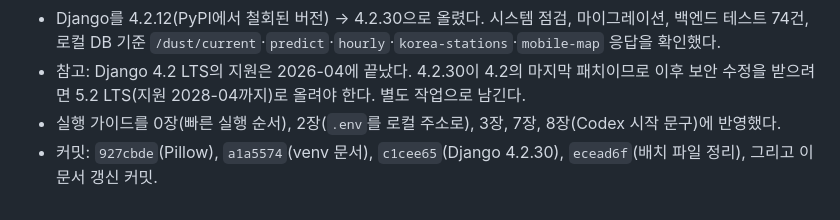
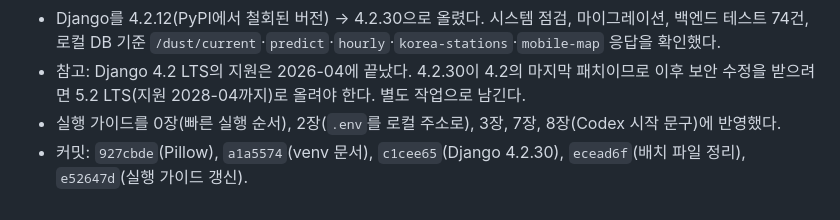
Before and after one commit to vmvvmvvmv/WTD, a Markdown page: WEATHERTODO_HANDOFF.md, the part around one of its changes. Drawn GitHub-style.

```diff
--- a/WEATHERTODO_HANDOFF.md
+++ b/WEATHERTODO_HANDOFF.md
@@ -463,4 +463,4 @@ npx expo export --platform android --output-dir .expo-export-check
 - Django를 4.2.12(PyPI에서 철회된 버전) → 4.2.30으로 올렸다. 시스템 점검, 마이그레이션, 백엔드 테스트 74건, 로컬 DB 기준 `/dust/current`·`predict`·`hourly`·`korea-stations`·`mobile-map` 응답을 확인했다.
 - 참고: Django 4.2 LTS의 지원은 2026-04에 끝났다. 4.2.30이 4.2의 마지막 패치이므로 이후 보안 수정을 받으려면 5.2 LTS(지원 2028-04까지)로 올려야 한다. 별도 작업으로 남긴다.
 - 실행 가이드를 0장(빠른 실행 순서), 2장(`.env`를 로컬 주소로), 3장, 7장, 8장(Codex 시작 문구)에 반영했다.
-- 커밋: `927cbde`(Pillow), `a1a5574`(venv 문서), `c1cee65`(Django 4.2.30), `ecead6f`(배치 파일 정리), 그리고 이 문서 갱신 커밋.
+- 커밋: `927cbde`(Pillow), `a1a5574`(venv 문서), `c1cee65`(Django 4.2.30), `ecead6f`(배치 파일 정리), `e52647d`(실행 가이드 갱신).
```
Also changed, not shown: other parts of WEATHERTODO_HANDOFF.md (+1 -1 lines).
